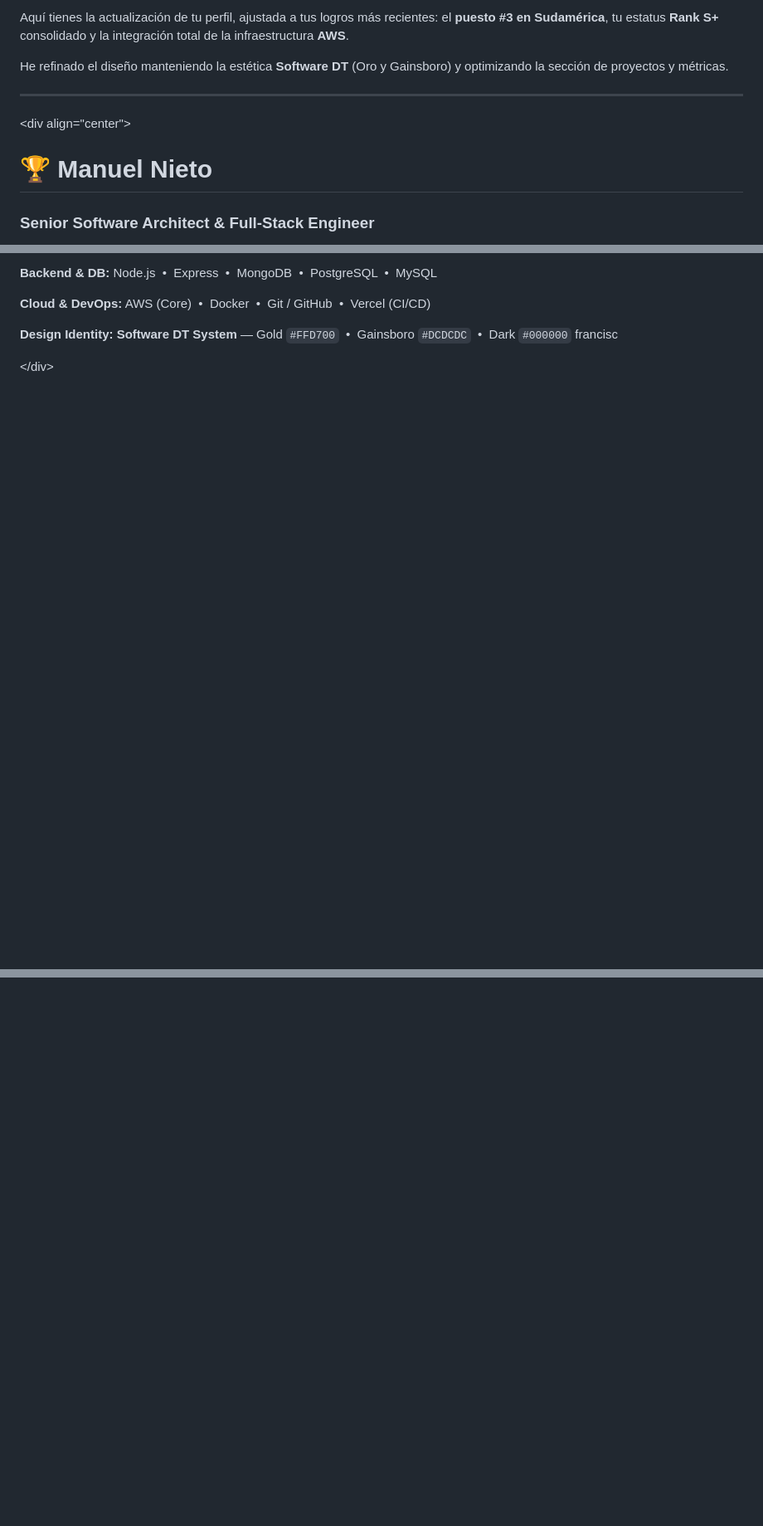
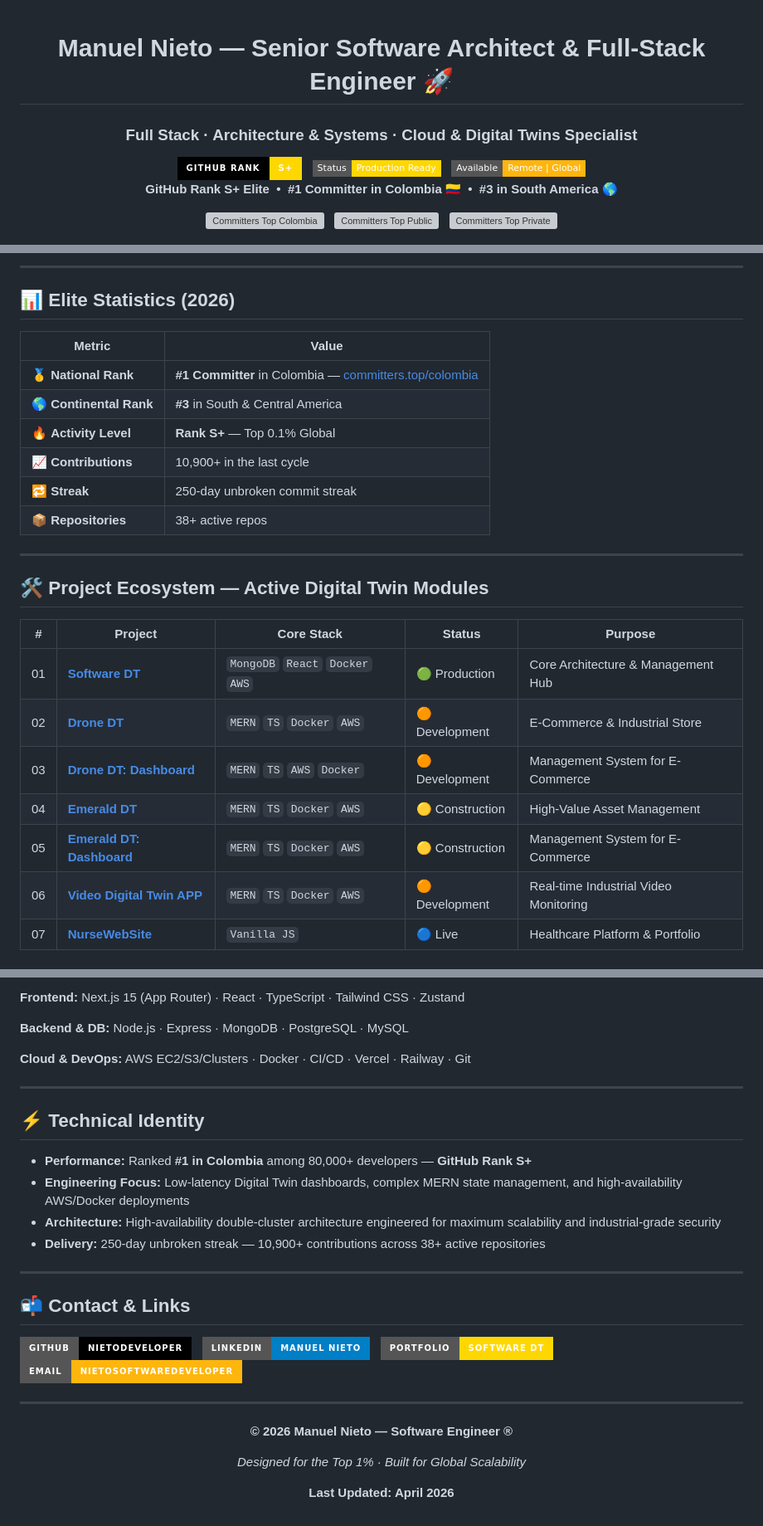
Before and after one commit to NietoDeveloper/BriefCase, a Markdown page: README.md, 3 parts joined by grey strips. Shown at 83% size. Drawn GitHub-style; badges without logos; blank space fills up the shorter version; grey boxes are pictures that could not be loaded.

```diff
--- a/README.md
+++ b/README.md
@@ -1,12 +1,20 @@
-Aquí tienes la actualización de tu perfil, ajustada a tus logros más recientes: el **puesto \#3 en Sudamérica**, tu estatus **Rank S+** consolidado y la integración total de la infraestructura **AWS**.
+<div align="center">
 
-He refinado el diseño manteniendo la estética **Software DT** (Oro y Gainsboro) y optimizando la sección de proyectos y métricas.
+# Manuel Nieto — Senior Software Architect & Full-Stack Engineer 🚀
 
------
+### Full Stack · Architecture & Systems · Cloud & Digital Twins Specialist
 
-\<div align="center"\>
+<img src="https://img.shields.io/badge/GITHUB_RANK-S%2b-FFD700?style=for-the-badge&labelColor=000000&logo=github&logoColor=FFD700" alt="GitHub Rank S+ Elite" height="40" />
+&nbsp;
+<img src="https://img.shields.io/badge/Status-Production_Ready-FFD700?style=flat-square" alt="Status" />
+&nbsp;
+<img src="https://img.shields.io/badge/Available-Remote_%7C_Global-FEB60D?style=flat-square" alt="Remote" />
 
-# 🏆 Manuel Nieto
+**GitHub Rank S+ Elite &nbsp;•&nbsp; #1 Committer in Colombia 🇨🇴 &nbsp;•&nbsp; #3 in South America 🌎**
 
-### Senior Software Architect & Full-Stack Engineer
+[![Committers Top Colombia](https://user-badge.committers.top/colombia/NietoDeveloper.svg)](https://committers.top/colombia#NietoDeveloper)
+&nbsp;
+[![Committers Top Public](https://user-badge.committers.top/colombia_public/NietoDeveloper.svg)](https://committers.top/colombia#NietoDeveloper)
+&nbsp;
+[![Committers Top Private](https://user-badge.committers.top/colombia_private/NietoDeveloper.svg)](https://committers.top/colombia#NietoDeveloper)
 
@@ -51,9 +50,28 @@ The **Software DT** standard governs all modules in this ecosystem, ensuring con
 
-**Backend & DB:** Node.js  •  Express  •  MongoDB  •  PostgreSQL  •  MySQL
+---
 
-**Cloud & DevOps:** AWS (Core)  •  Docker  •  Git / GitHub  •  Vercel (CI/CD)
+## 📊 Elite Statistics (2026)
 
-**Design Identity:** **Software DT System** — Gold `#FFD700`  •  Gainsboro `#DCDCDC`  •  Dark `#000000`
-francisc
+| Metric | Value |
+|--------|-------|
+| 🥇 **National Rank** | **#1 Committer** in Colombia — [committers.top/colombia](https://committers.top/colombia#NietoDeveloper) |
+| 🌎 **Continental Rank** | **#3** in South & Central America |
+| 🔥 **Activity Level** | **Rank S+** — Top 0.1% Global |
+| 📈 **Contributions** | 10,900+ in the last cycle |
+| 🔁 **Streak** | 250-day unbroken commit streak |
+| 📦 **Repositories** | 38+ active repos |
 
-\</div\>
+---
+
+## 🛠️ Project Ecosystem — Active Digital Twin Modules
+
+| # | Project | Core Stack | Status | Purpose |
+|---|---------|------------|--------|---------|
+| 01 | [**Software DT**](https://softwaredt.vercel.app/) | `MongoDB` `React` `Docker` `AWS` | 🟢 Production | Core Architecture & Management Hub |
+| 02 | [**Drone DT**](https://dronedt.vercel.app/) | `MERN` `TS` `Docker` `AWS` | 🟠 Development | E-Commerce & Industrial Store |
+| 03 | [**Drone DT: Dashboard**](https://dronedt.vercel.app/) | `MERN` `TS` `AWS` `Docker` | 🟠 Development | Management System for E-Commerce |
+| 04 | [**Emerald DT**](https://emeralddt.vercel.app/) | `MERN` `TS` `Docker` `AWS` | 🟡 Construction | High-Value Asset Management |
+| 05 | [**Emerald DT: Dashboard**](https://emeralddt.vercel.app/) | `MERN` `TS` `Docker` `AWS` | 🟡 Construction | Management System for E-Commerce |
+| 06 | [**Video Digital Twin APP**](https://dtv.vercel.app/) | `MERN` `TS` `Docker` `AWS` | 🟠 Development | Real-time Industrial Video Monitoring |
+| 07 | [**NurseWebSite**](https://monicaandramunio.netlify.app/) | `Vanilla JS` | 🔵 Live | Healthcare Platform & Portfolio |
+
@@ -59,0 +95,42 @@ francisc
+**Frontend:** Next.js 15 (App Router) · React · TypeScript · Tailwind CSS · Zustand
+
+**Backend & DB:** Node.js · Express · MongoDB · PostgreSQL · MySQL
+
+**Cloud & DevOps:** AWS EC2/S3/Clusters · Docker · CI/CD · Vercel · Railway · Git
+
+---
+
+## ⚡ Technical Identity
+
+- **Performance:** Ranked **#1 in Colombia** among 80,000+ developers — **GitHub Rank S+**
+- **Engineering Focus:** Low-latency Digital Twin dashboards, complex MERN state management, and high-availability AWS/Docker deployments
+- **Architecture:** High-availability double-cluster architecture engineered for maximum scalability and industrial-grade security
+- **Delivery:** 250-day unbroken streak — 10,900+ contributions across 38+ active repositories
+
+---
+
+## 📬 Contact & Links
+
+<div align="left">
+
+[![GitHub](https://img.shields.io/badge/GitHub-NietoDeveloper-black?style=for-the-badge&logo=github)](https://github.com/NietoDeveloper)
+&nbsp;
+[![LinkedIn](https://img.shields.io/badge/LinkedIn-Manuel_Nieto-blue?style=for-the-badge&logo=linkedin)](https://www.linkedin.com/in/manuelfrancisconietoarias/)
+&nbsp;
+[![Portfolio](https://img.shields.io/badge/Portfolio-Software_DT-FFD700?style=for-the-badge&logo=vercel&logoColor=black)](https://softwaredt.vercel.app/)
+&nbsp;
+[![Email](https://img.shields.io/badge/Email-NietoSoftwareDeveloper-FEB60D?style=for-the-badge&logo=microsoftoutlook&logoColor=black)](mailto:NietoSoftwareDeveloper@outlook.com)
+
+</div>
+
+---
+
+<div align="center">
+
+**© 2026 Manuel Nieto — Software Engineer ®**
+
+*Designed for the Top 1% · Built for Global Scalability*
+
+**Last Updated: April 2026**
+
+</div>
```
Also changed, not shown: other parts of README.md (+34 -26 lines).
